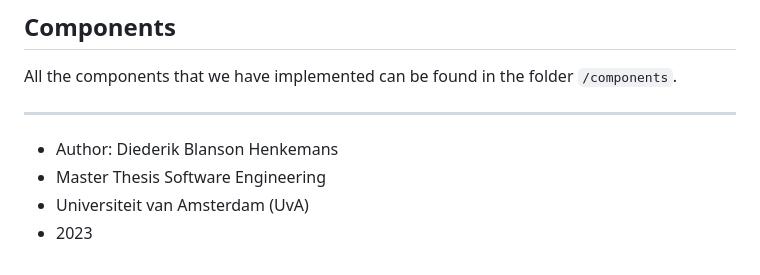
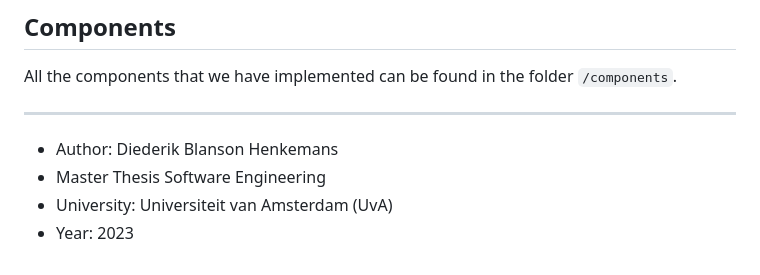
Before and after one commit to DiederikBlanson/se-master-thesis, a Markdown page: README.md, the part around the change. GitHub-like rendering.

Commit message:
add details

```diff
--- a/README.md
+++ b/README.md
@@ -55,5 +55,5 @@ All the components that we have implemented can be found in the folder `/compone
 ----
 - Author: Diederik Blanson Henkemans
 - Master Thesis Software Engineering
-- Universiteit van Amsterdam (UvA)
-- 2023
+- University: Universiteit van Amsterdam (UvA)
+- Year: 2023
```
